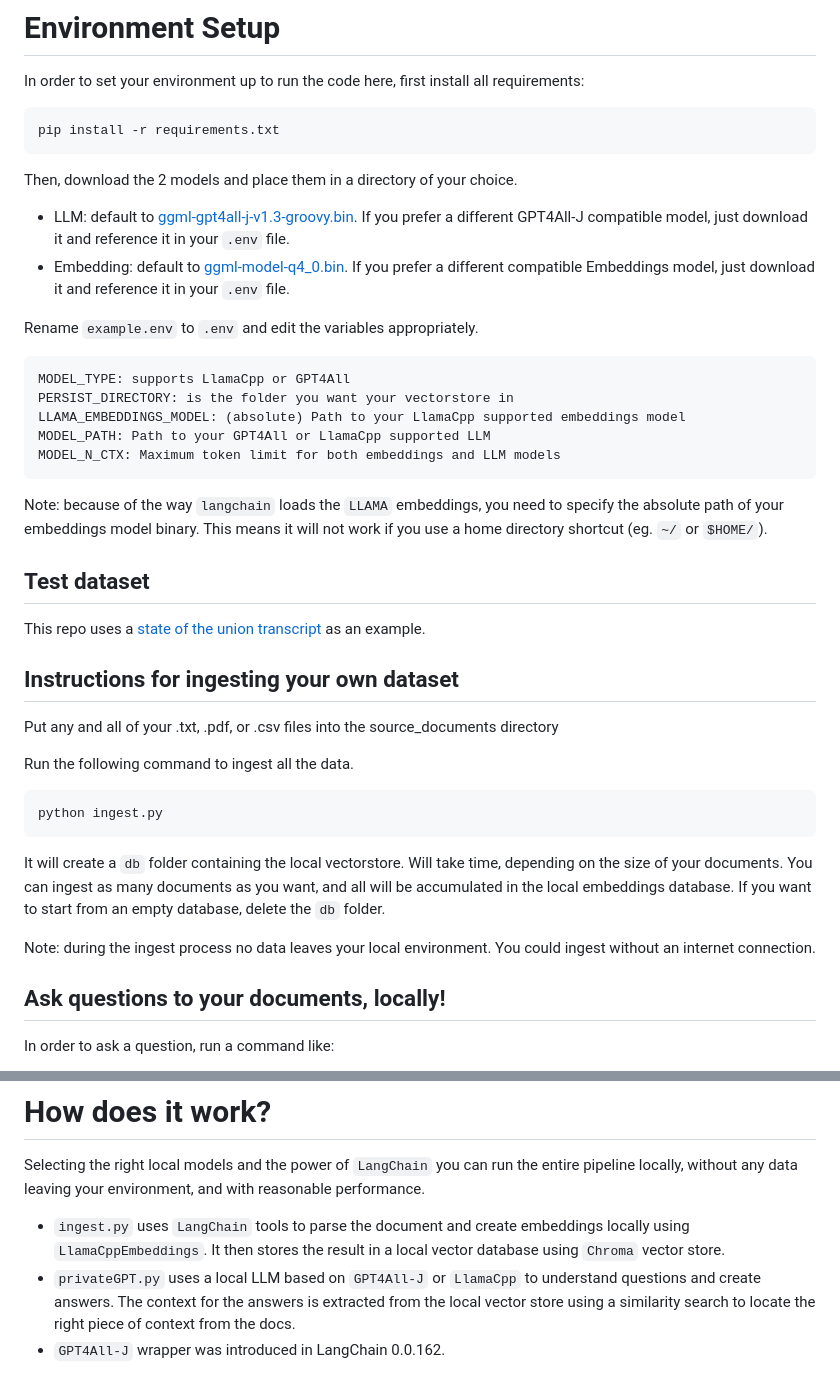
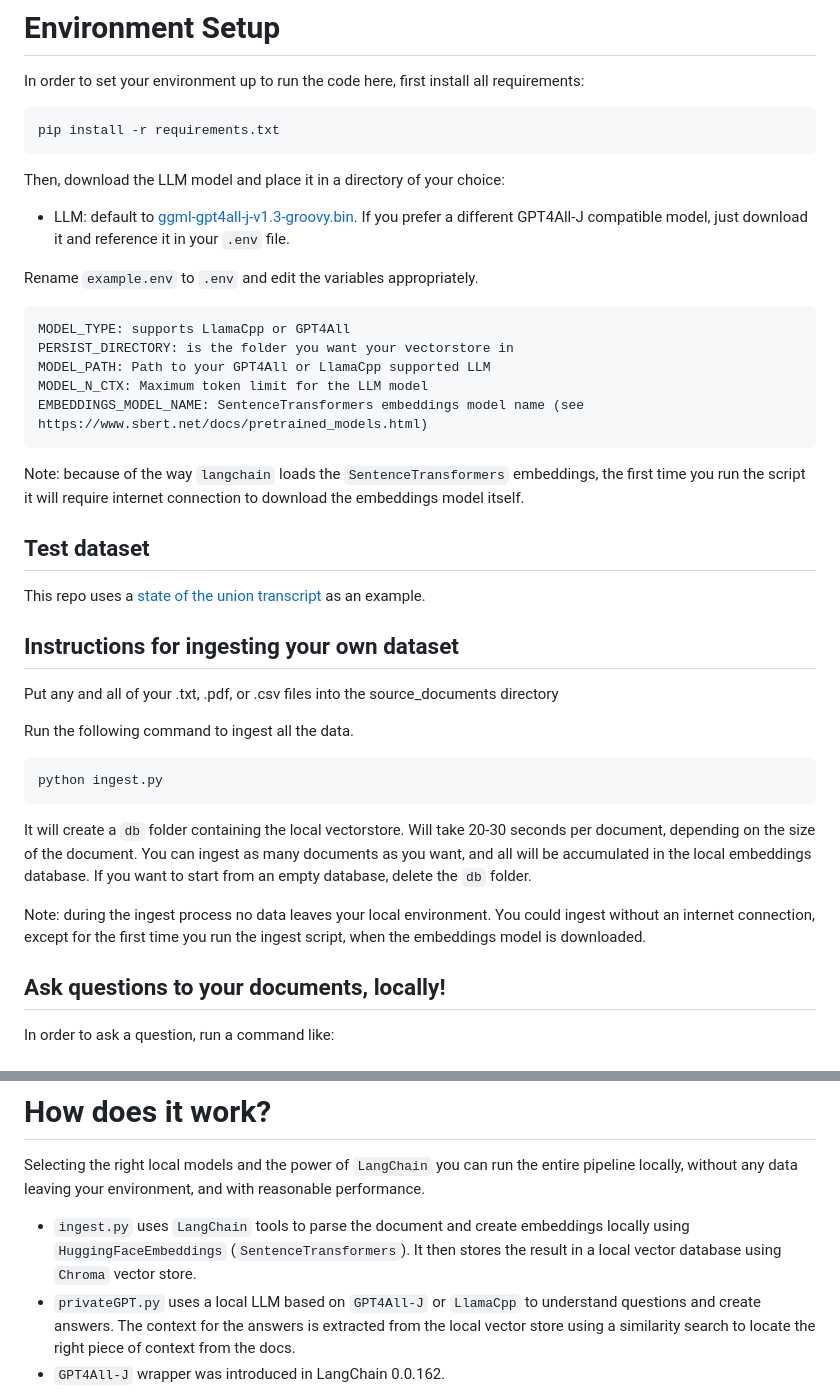
Before and after one commit to Singulix-Labs/private-gpt, a Markdown page: README.md, 2 parts joined by grey strips. Drawn GitHub-style.

Commit message:
Use faster and better embeddings: sentenceTransformers

````diff
--- a/README.md
+++ b/README.md
@@ -12,20 +12,19 @@ In order to set your environment up to run the code here, first install all requ
 pip install -r requirements.txt
 ```
 
-Then, download the 2 models and place them in a directory of your choice.
+Then, download the LLM model and place it in a directory of your choice:
 - LLM: default to [ggml-gpt4all-j-v1.3-groovy.bin](https://gpt4all.io/models/ggml-gpt4all-j-v1.3-groovy.bin). If you prefer a different GPT4All-J compatible model, just download it and reference it in your `.env` file.
-- Embedding: default to [ggml-model-q4_0.bin](https://huggingface.co/Pi3141/alpaca-native-7B-ggml/resolve/397e872bf4c83f4c642317a5bf65ce84a105786e/ggml-model-q4_0.bin). If you prefer a different compatible Embeddings model, just download it and reference it in your `.env` file.
 
 Rename `example.env` to `.env` and edit the variables appropriately.
 ```
 MODEL_TYPE: supports LlamaCpp or GPT4All
 PERSIST_DIRECTORY: is the folder you want your vectorstore in
-LLAMA_EMBEDDINGS_MODEL: (absolute) Path to your LlamaCpp supported embeddings model
 MODEL_PATH: Path to your GPT4All or LlamaCpp supported LLM
-MODEL_N_CTX: Maximum token limit for both embeddings and LLM models
+MODEL_N_CTX: Maximum token limit for the LLM model
+EMBEDDINGS_MODEL_NAME: SentenceTransformers embeddings model name (see https://www.sbert.net/docs/pretrained_models.html)
 ```
 
-Note: because of the way `langchain` loads the `LLAMA` embeddings, you need to specify the absolute path of your embeddings model binary. This means it will not work if you use a home directory shortcut (eg. `~/` or `$HOME/`).
+Note: because of the way `langchain` loads the `SentenceTransformers` embeddings, the first time you run the script it will require internet connection to download the embeddings model itself.
 
 ## Test dataset
 This repo uses a [state of the union transcript](https://github.com/imartinez/privateGPT/blob/main/source_documents/state_of_the_union.txt) as an example.
@@ -40,11 +39,11 @@ Run the following command to ingest all the data.
 python ingest.py
 ```
 
-It will create a `db` folder containing the local vectorstore. Will take time, depending on the size of your documents.
+It will create a `db` folder containing the local vectorstore. Will take 20-30 seconds per document, depending on the size of the document.
 You can ingest as many documents as you want, and all will be accumulated in the local embeddings database.
 If you want to start from an empty database, delete the `db` folder.
 
-Note: during the ingest process no data leaves your local environment. You could ingest without an internet connection.
+Note: during the ingest process no data leaves your local environment. You could ingest without an internet connection, except for the first time you run the ingest script, when the embeddings model is downloaded.
 
 ## Ask questions to your documents, locally!
 In order to ask a question, run a command like:
@@ -68,7 +67,7 @@ Type `exit` to finish the script.
 # How does it work?
 Selecting the right local models and the power of `LangChain` you can run the entire pipeline locally, without any data leaving your environment, and with reasonable performance.
 
-- `ingest.py` uses `LangChain` tools to parse the document and create embeddings locally using `LlamaCppEmbeddings`. It then stores the result in a local vector database using `Chroma` vector store.
+- `ingest.py` uses `LangChain` tools to parse the document and create embeddings locally using `HuggingFaceEmbeddings` (`SentenceTransformers`). It then stores the result in a local vector database using `Chroma` vector store.
 - `privateGPT.py` uses a local LLM based on `GPT4All-J` or `LlamaCpp` to understand questions and create answers. The context for the answers is extracted from the local vector store using a similarity search to locate the right piece of context from the docs.
 - `GPT4All-J` wrapper was introduced in LangChain 0.0.162.
 
````
Also changed, not shown: other parts of README.md (+1 -1 lines).
